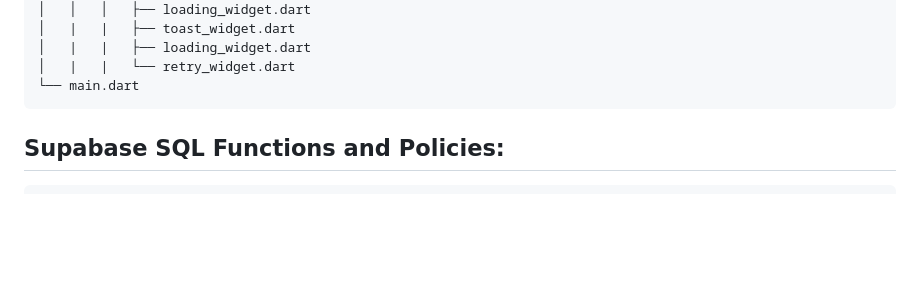
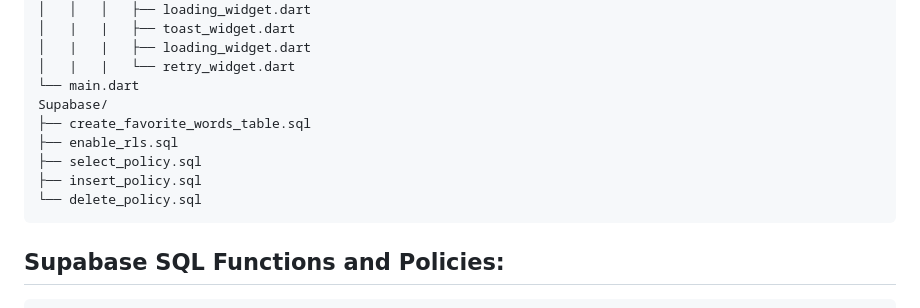
Before and after one commit to Mekonnen-williston/real_social_app, a Markdown page: README.md, the part around the change. Rendered like a GitHub page; blank space fills up the shorter version.

Commit message:
Update `README` to include `Supabase SQL` functions and policies

````diff
--- a/README.md
+++ b/README.md
@@ -72,6 +72,12 @@ lib/
 │   |   |   ├── loading_widget.dart
 │   |   |   └── retry_widget.dart
 └── main.dart
+Supabase/
+├── create_favorite_words_table.sql
+├── enable_rls.sql
+├── select_policy.sql
+├── insert_policy.sql
+└── delete_policy.sql
 ```
 
 ## Supabase SQL Functions and Policies:
````
